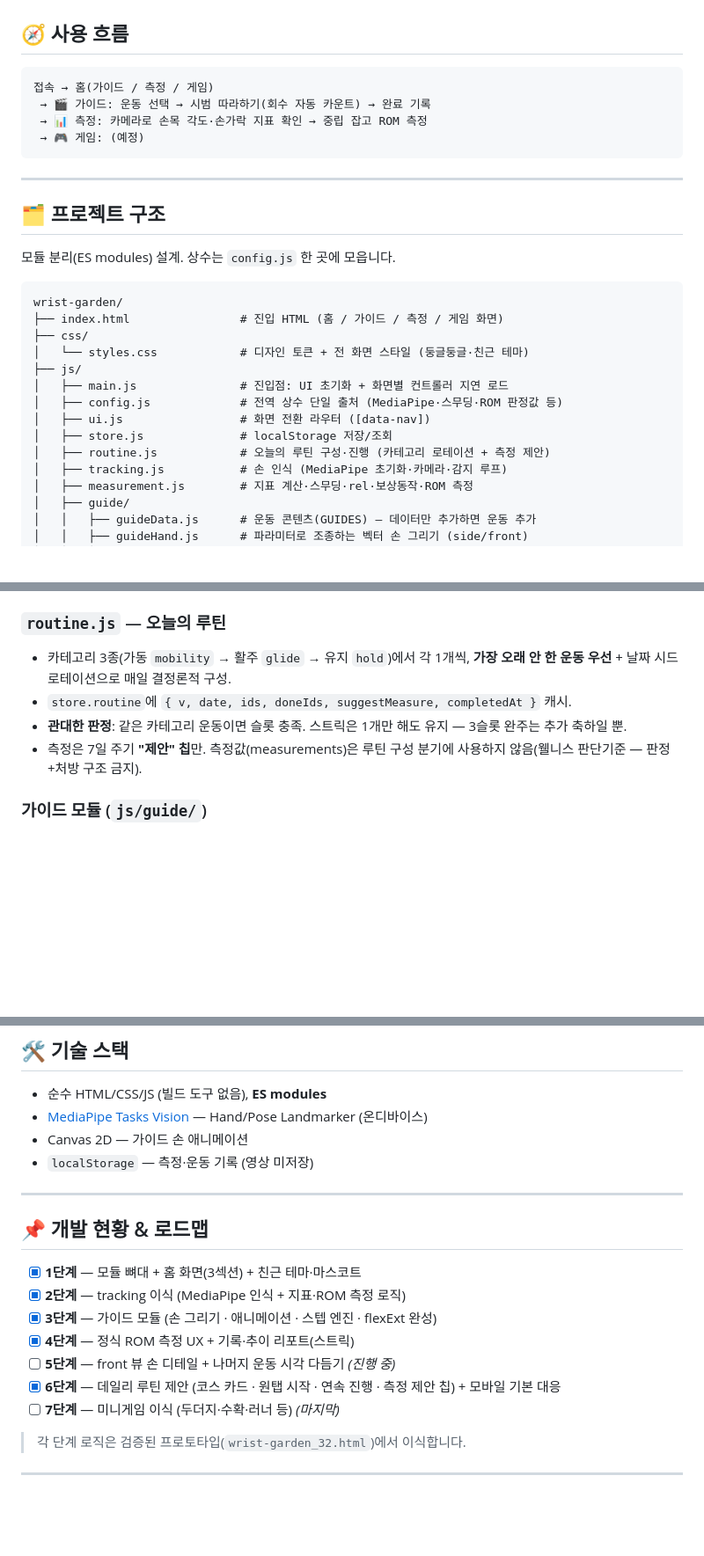
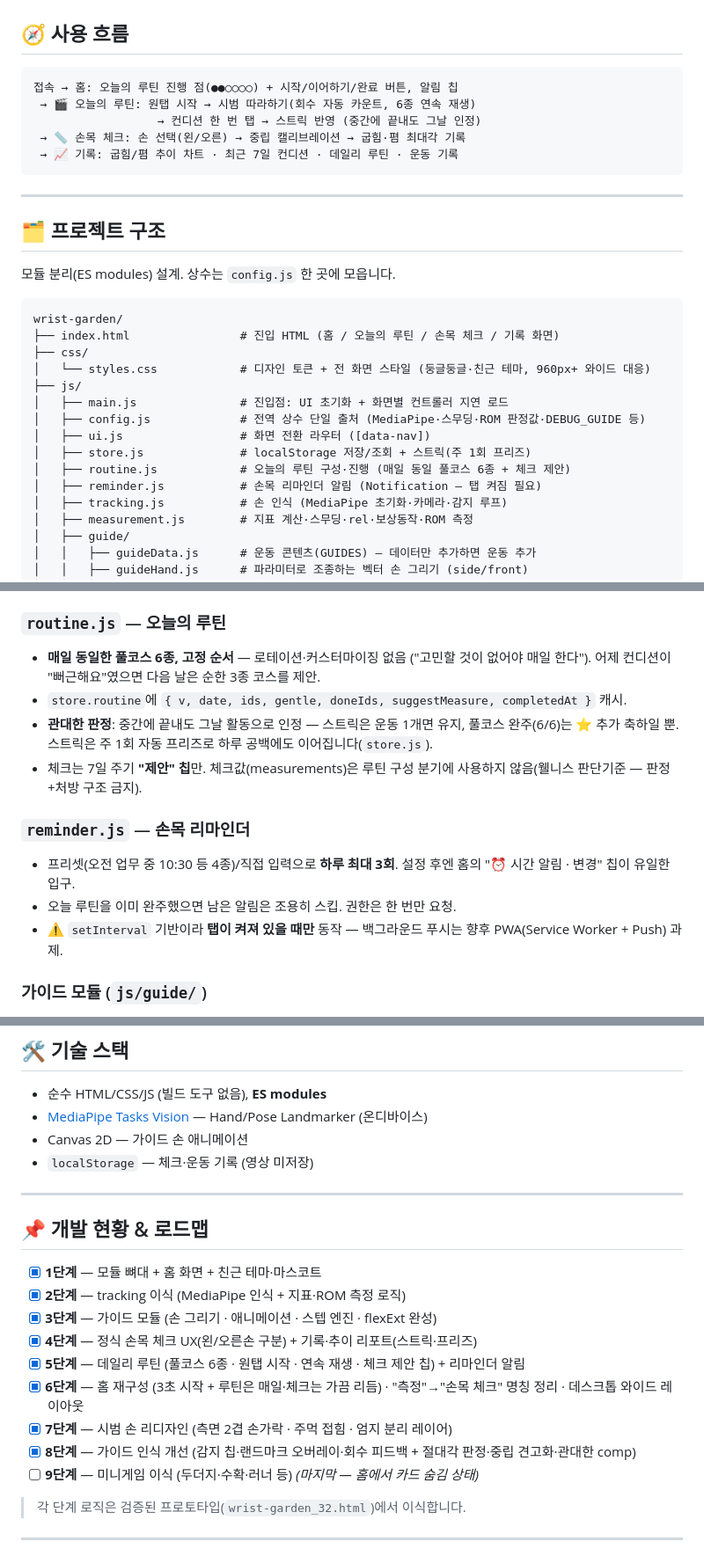
Before and after one commit to ksj206-ai/b, a Markdown page: README.md, 3 parts joined by grey strips. Shown at 88% size. Rendered like a GitHub page; blank space fills up the shorter version.

Commit message:
README 최신화: 풀코스 루틴·손목 체크 명칭·인식 개선 반영
- routine 설명을 실제 코드대로 교정 (카테고리 로테이션 → 매일 동일 풀코스 6종,
  순한 코스·스트릭 프리즈 포함)
- 사용자 관점 서술의 측정 → 손목 체크 통일, 기능 표 상태 갱신
- reminder.js 섹션·DEBUG_GUIDE 안내·인식 신뢰 장치(칩·오버레이·절대각 판정) 추가
- 사용 흐름을 현재 홈 구조(진행 점·상태 버튼·알림 칩)로 갱신
- 로드맵 재정리: 8단계까지 완료, 남은 것은 미니게임 이식

Co-Authored-By: Claude Fable 5 <noreply@anthropic.com>

````diff
--- a/README.md
+++ b/README.md
@@ -46,10 +46,11 @@ python -m http.server 5500
 ## 🧭 사용 흐름
 
 ```
-접속 → 홈(가이드 / 측정 / 게임)
- → 🎬 가이드: 운동 선택 → 시범 따라하기(회수 자동 카운트) → 완료 기록
- → 📊 측정: 카메라로 손목 각도·손가락 지표 확인 → 중립 잡고 ROM 측정
- → 🎮 게임: (예정)
+접속 → 홈: 오늘의 루틴 진행 점(●●○○○○) + 시작/이어하기/완료 버튼, 알림 칩
+ → 🎬 오늘의 루틴: 원탭 시작 → 시범 따라하기(회수 자동 카운트, 6종 연속 재생)
+                  → 컨디션 한 번 탭 → 스트릭 반영 (중간에 끝내도 그날 인정)
+ → 📏 손목 체크: 손 선택(왼/오른) → 중립 캘리브레이션 → 굽힘·폄 최대각 기록
+ → 📈 기록: 굽힘/폄 추이 차트 · 최근 7일 컨디션 · 데일리 루틴 · 운동 기록
 ```
 
 ---
@@ -60,15 +61,16 @@ python -m http.server 5500
 
 ```
 wrist-garden/
-├── index.html                # 진입 HTML (홈 / 가이드 / 측정 / 게임 화면)
+├── index.html                # 진입 HTML (홈 / 오늘의 루틴 / 손목 체크 / 기록 화면)
 ├── css/
-│   └── styles.css            # 디자인 토큰 + 전 화면 스타일 (둥글둥글·친근 테마)
+│   └── styles.css            # 디자인 토큰 + 전 화면 스타일 (둥글둥글·친근 테마, 960px+ 와이드 대응)
 ├── js/
 │   ├── main.js               # 진입점: UI 초기화 + 화면별 컨트롤러 지연 로드
-│   ├── config.js             # 전역 상수 단일 출처 (MediaPipe·스무딩·ROM 판정값 등)
+│   ├── config.js             # 전역 상수 단일 출처 (MediaPipe·스무딩·ROM 판정값·DEBUG_GUIDE 등)
 │   ├── ui.js                 # 화면 전환 라우터 ([data-nav])
-│   ├── store.js              # localStorage 저장/조회
-│   ├── routine.js            # 오늘의 루틴 구성·진행 (카테고리 로테이션 + 측정 제안)
+│   ├── store.js              # localStorage 저장/조회 + 스트릭(주 1회 프리즈)
+│   ├── routine.js            # 오늘의 루틴 구성·진행 (매일 동일 풀코스 6종 + 체크 제안)
+│   ├── reminder.js           # 손목 리마인더 알림 (Notification — 탭 켜짐 필요)
 │   ├── tracking.js           # 손 인식 (MediaPipe 초기화·카메라·감지 루프)
 │   ├── measurement.js        # 지표 계산·스무딩·rel·보상동작·ROM 측정
 │   ├── guide/
@@ -108,13 +113,22 @@ MediaPipe 모델 URL/옵션, 카메라 설정, 손·포즈 랜드마크 인덱
 - `createRomMeasurer()` — 끝범위를 일정 시간 유지하면 좌우 최대각을 자동 저장
 
 ### `routine.js` — 오늘의 루틴
-- 카테고리 3종(가동 `mobility` → 활주 `glide` → 유지 `hold`)에서 각 1개씩,
-  **가장 오래 안 한 운동 우선** + 날짜 시드 로테이션으로 매일 결정론적 구성.
-- `store.routine`에 `{ v, date, ids, doneIds, suggestMeasure, completedAt }` 캐시.
-- **관대한 판정**: 같은 카테고리 운동이면 슬롯 충족. 스트릭은 1개만 해도 유지 —
-  3슬롯 완주는 추가 축하일 뿐.
-- 측정은 7일 주기 **"제안" 칩**만. 측정값(measurements)은 루틴 구성 분기에
+- **매일 동일한 풀코스 6종, 고정 순서** — 로테이션·커스터마이징 없음
+  ("고민할 것이 없어야 매일 한다"). 어제 컨디션이 "뻐근해요"였으면
+  다음 날은 순한 3종 코스를 제안.
+- `store.routine`에 `{ v, date, ids, gentle, doneIds, suggestMeasure, completedAt }` 캐시.
+- **관대한 판정**: 중간에 끝내도 그날 활동으로 인정 — 스트릭은 운동 1개면 유지,
+  풀코스 완주(6/6)는 ⭐ 추가 축하일 뿐. 스트릭은 주 1회 자동 프리즈로
+  하루 공백에도 이어집니다(`store.js`).
+- 체크는 7일 주기 **"제안" 칩**만. 체크값(measurements)은 루틴 구성 분기에
   사용하지 않음(웰니스 판단기준 — 판정+처방 구조 금지).
+
+### `reminder.js` — 손목 리마인더
+- 프리셋(오전 업무 중 10:30 등 4종)/직접 입력으로 **하루 최대 3회**.
+  설정 후엔 홈의 "⏰ 시간 알림 · 변경" 칩이 유일한 입구.
+- 오늘 루틴을 이미 완주했으면 남은 알림은 조용히 스킵. 권한은 한 번만 요청.
+- ⚠ `setInterval` 기반이라 **탭이 켜져 있을 때만** 동작 — 백그라운드 푸시는
+  향후 PWA(Service Worker + Push) 과제.
 
 ### 가이드 모듈 (`js/guide/`)
 - **`guideData.js`** — 운동 = `{id, name, view, steps[]}`. 스텝 타입은
@@ -154,19 +176,21 @@ MediaPipe 모델 URL/옵션, 카메라 설정, 손·포즈 랜드마크 인덱
 - 순수 HTML/CSS/JS (빌드 도구 없음), **ES modules**
 - [MediaPipe Tasks Vision](https://ai.google.dev/edge/mediapipe) — Hand/Pose Landmarker (온디바이스)
 - Canvas 2D — 가이드 손 애니메이션
-- `localStorage` — 측정·운동 기록 (영상 미저장)
+- `localStorage` — 체크·운동 기록 (영상 미저장)
 
 ---
 
 ## 📌 개발 현황 & 로드맵
 
-- [x] **1단계** — 모듈 뼈대 + 홈 화면(3섹션) + 친근 테마·마스코트
+- [x] **1단계** — 모듈 뼈대 + 홈 화면 + 친근 테마·마스코트
 - [x] **2단계** — tracking 이식 (MediaPipe 인식 + 지표·ROM 측정 로직)
 - [x] **3단계** — 가이드 모듈 (손 그리기 · 애니메이션 · 스텝 엔진 · flexExt 완성)
-- [x] **4단계** — 정식 ROM 측정 UX + 기록·추이 리포트(스트릭)
-- [ ] **5단계** — front 뷰 손 디테일 + 나머지 운동 시각 다듬기 *(진행 중)*
-- [x] **6단계** — 데일리 루틴 제안 (코스 카드 · 원탭 시작 · 연속 진행 · 측정 제안 칩) + 모바일 기본 대응
-- [ ] **7단계** — 미니게임 이식 (두더지·수확·러너 등) *(마지막)*
+- [x] **4단계** — 정식 손목 체크 UX(왼/오른손 구분) + 기록·추이 리포트(스트릭·프리즈)
+- [x] **5단계** — 데일리 루틴 (풀코스 6종 · 원탭 시작 · 연속 재생 · 체크 제안 칩) + 리마인더 알림
+- [x] **6단계** — 홈 재구성 (3초 시작 + 루틴은 매일·체크는 가끔 리듬) · "측정"→"손목 체크" 명칭 정리 · 데스크톱 와이드 레이아웃
+- [x] **7단계** — 시범 손 리디자인 (측면 2겹 손가락 · 주먹 접힘 · 엄지 분리 레이어)
+- [x] **8단계** — 가이드 인식 개선 (감지 칩·랜드마크 오버레이·회수 피드백 + 절대각 판정·중립 견고화·관대한 comp)
+- [ ] **9단계** — 미니게임 이식 (두더지·수확·러너 등) *(마지막 — 홈에서 카드 숨김 상태)*
 
 > 각 단계 로직은 검증된 프로토타입(`wrist-garden_32.html`)에서 이식합니다.
 
````
Also changed, not shown: other parts of README.md (+17 -6 lines).
